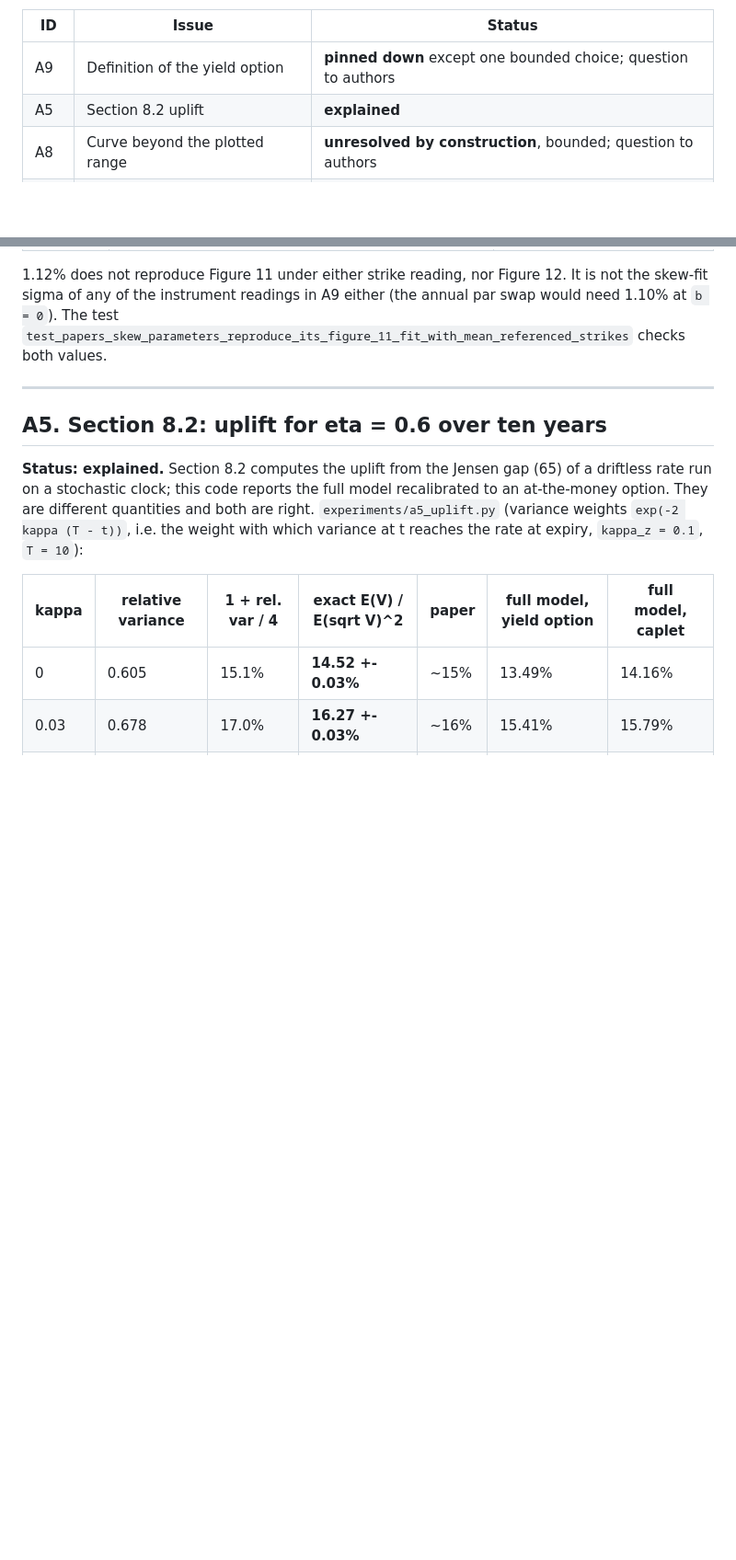
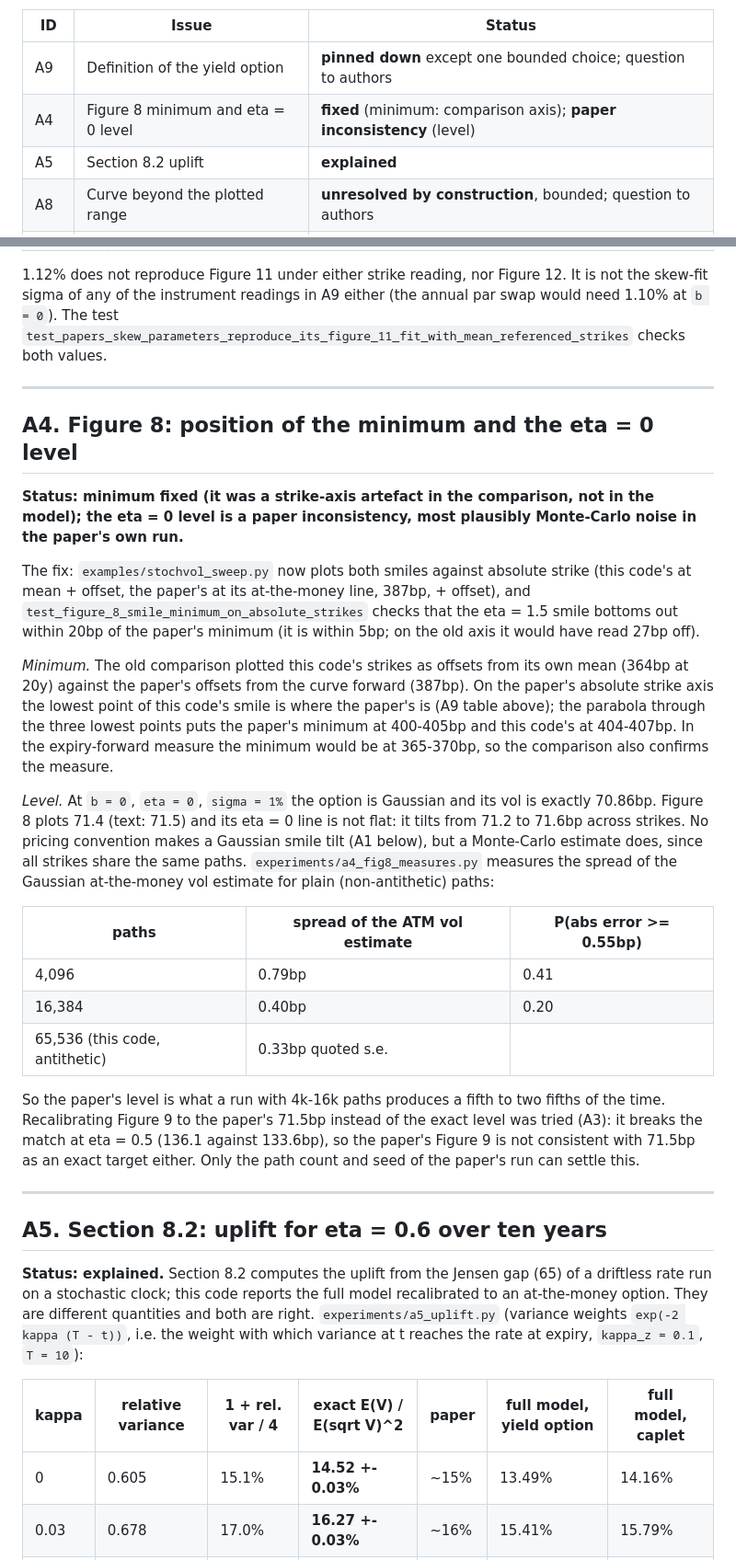
Before and after one commit to pedronahum/sliding-curve, a Markdown page: docs/investigation.md, 2 parts joined by grey strips. Shown at 92% size. Rendered like a GitHub page; blank space fills up the shorter version.

```diff
--- a/docs/investigation.md
+++ b/docs/investigation.md
@@ -21,6 +21,7 @@ paper are accurate to about 0.3bp (checked below).
 | ID | Issue | Status |
 |---|---|---|
 | A9 | Definition of the yield option | **pinned down** except one bounded choice; question to authors |
+| A4 | Figure 8 minimum and eta = 0 level | **fixed** (minimum: comparison axis); **paper inconsistency** (level) |
 | A5 | Section 8.2 uplift | **explained** |
 | A8 | Curve beyond the plotted range | **unresolved by construction**, bounded; question to authors |
 | A10 | Two values of sigma for the skew fit | **paper inconsistency**, confirmed |
@@ -145,6 +146,50 @@ checks both values.
 
 ---
 
+## A4. Figure 8: position of the minimum and the eta = 0 level
+
+**Status: minimum fixed (it was a strike-axis artefact in the comparison,
+not in the model); the eta = 0 level is a paper inconsistency, most
+plausibly Monte-Carlo noise in the paper's own run.**
+
+The fix: `examples/stochvol_sweep.py` now plots both smiles against
+absolute strike (this code's at mean + offset, the paper's at its
+at-the-money line, 387bp, + offset), and
+`test_figure_8_smile_minimum_on_absolute_strikes` checks that the eta = 1.5
+smile bottoms out within 20bp of the paper's minimum (it is within 5bp; on
+the old axis it would have read 27bp off).
+
+*Minimum.* The old comparison plotted this code's strikes as offsets from
+its own mean (364bp at 20y) against the paper's offsets from the curve
+forward (387bp). On the paper's absolute strike axis the lowest point of
+this code's smile is where the paper's is (A9 table above); the parabola
+through the three lowest points puts the paper's minimum at 400-405bp and
+this code's at 404-407bp. In the expiry-forward measure the minimum would
+be at 365-370bp, so the comparison also confirms the measure.
+
+*Level.* At `b = 0`, `eta = 0`, `sigma = 1%` the option is Gaussian and its
+vol is exactly 70.86bp. Figure 8 plots 71.4 (text: 71.5) and its eta = 0
+line is not flat: it tilts from 71.2 to 71.6bp across strikes. No pricing
+convention makes a Gaussian smile tilt (A1 below), but a Monte-Carlo
+estimate does, since all strikes share the same paths.
+`experiments/a4_fig8_measures.py` measures the spread of the Gaussian
+at-the-money vol estimate for plain (non-antithetic) paths:
+
+| paths | spread of the ATM vol estimate | P(abs error >= 0.55bp) |
+|---|---|---|
+| 4,096 | 0.79bp | 0.41 |
+| 16,384 | 0.40bp | 0.20 |
+| 65,536 (this code, antithetic) | 0.33bp quoted s.e. | |
+
+So the paper's level is what a run with 4k-16k paths produces a fifth to
+two fifths of the time. Recalibrating Figure 9 to the paper's 71.5bp
+instead of the exact level was tried (A3): it breaks the match at eta = 0.5
+(136.1 against 133.6bp), so the paper's Figure 9 is not consistent with
+71.5bp as an exact target either. Only the path count and seed of the
+paper's run can settle this.
+
+---
+
 ## A5. Section 8.2: uplift for eta = 0.6 over ten years
 
 **Status: explained.** Section 8.2 computes the uplift from the Jensen gap
```
Also changed, not shown: README.md (+11 -4 lines), docs/questions_for_authors.md (+19 -0 lines), docs/stochvol_sweep.png, 2 other files.
